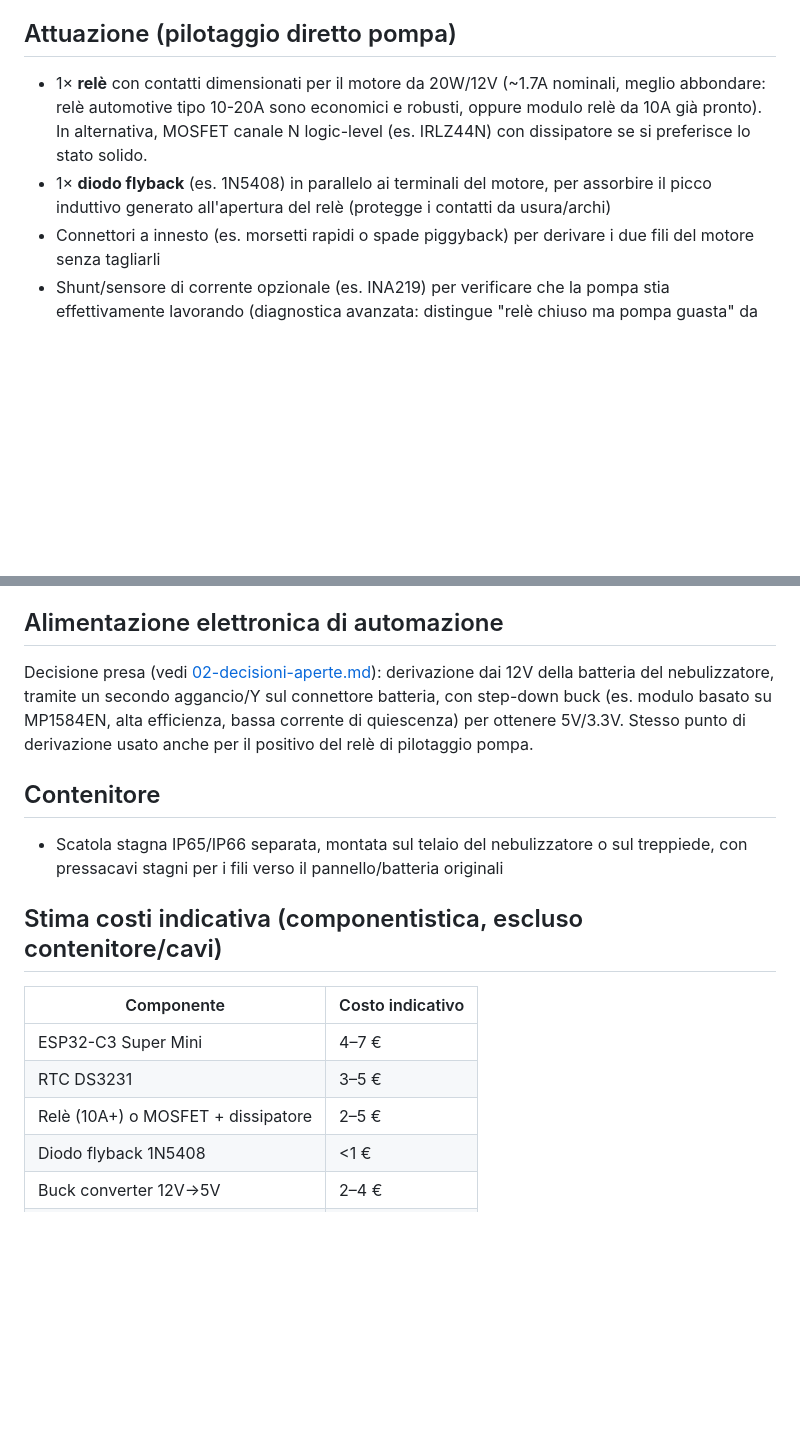
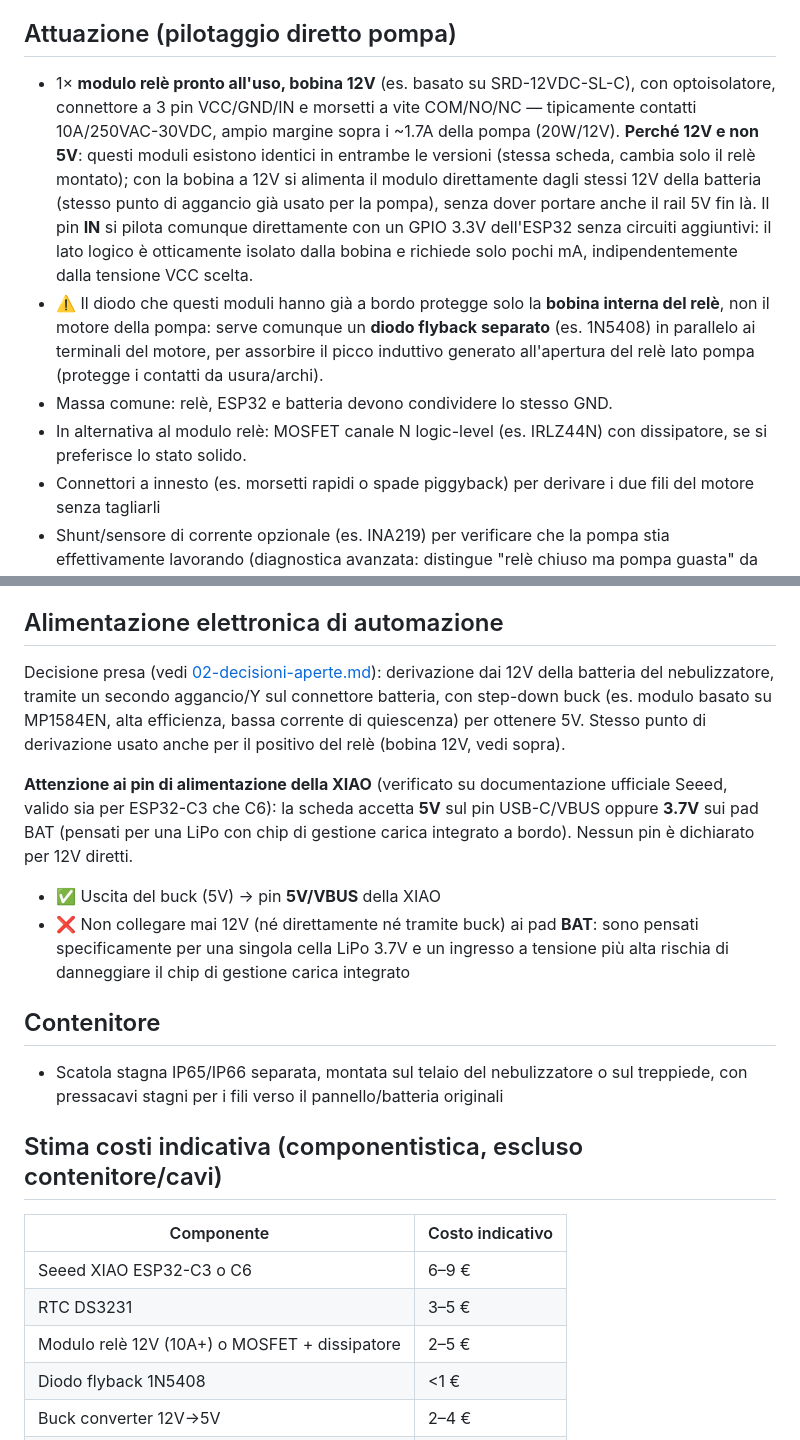
Before and after one commit to wifi75/geyser-domotizer, a Markdown page: 03-hardware-bom.md, 2 parts joined by grey strips. Rendered like a GitHub page; blank space fills up the shorter version.

Commit message:
Chiarisce alimentazione XIAO e scelta tensione bobina relè
Verificato che XIAO ESP32-C3/C6 accetta solo 5V (VBUS) o 3.7V (pad BAT,
riservati a LiPo), non 12V diretti. Consigliato modulo relè con bobina
12V invece di 5V: si alimenta dallo stesso punto della pompa, il pin
IN resta pilotabile a 3.3V dall'ESP32 senza circuiti aggiuntivi.

Co-Authored-By: Claude Sonnet 5 <noreply@anthropic.com>

```diff
--- a/03-hardware-bom.md
+++ b/03-hardware-bom.md
@@ -19,8 +19,10 @@
 
 ## Attuazione (pilotaggio diretto pompa)
 
-- 1× **relè** con contatti dimensionati per il motore da 20W/12V (~1.7A nominali, meglio abbondare: relè automotive tipo 10-20A sono economici e robusti, oppure modulo relè da 10A già pronto). In alternativa, MOSFET canale N logic-level (es. IRLZ44N) con dissipatore se si preferisce lo stato solido.
-- 1× **diodo flyback** (es. 1N5408) in parallelo ai terminali del motore, per assorbire il picco induttivo generato all'apertura del relè (protegge i contatti da usura/archi)
+- 1× **modulo relè pronto all'uso, bobina 12V** (es. basato su SRD-12VDC-SL-C), con optoisolatore, connettore a 3 pin VCC/GND/IN e morsetti a vite COM/NO/NC — tipicamente contatti 10A/250VAC-30VDC, ampio margine sopra i ~1.7A della pompa (20W/12V). **Perché 12V e non 5V**: questi moduli esistono identici in entrambe le versioni (stessa scheda, cambia solo il relè montato); con la bobina a 12V si alimenta il modulo direttamente dagli stessi 12V della batteria (stesso punto di aggancio già usato per la pompa), senza dover portare anche il rail 5V fin là. Il pin **IN** si pilota comunque direttamente con un GPIO 3.3V dell'ESP32 senza circuiti aggiuntivi: il lato logico è otticamente isolato dalla bobina e richiede solo pochi mA, indipendentemente dalla tensione VCC scelta.
+- ⚠️ Il diodo che questi moduli hanno già a bordo protegge solo la **bobina interna del relè**, non il motore della pompa: serve comunque un **diodo flyback separato** (es. 1N5408) in parallelo ai terminali del motore, per assorbire il picco induttivo generato all'apertura del relè lato pompa (protegge i contatti da usura/archi).
+- Massa comune: relè, ESP32 e batteria devono condividere lo stesso GND.
+- In alternativa al modulo relè: MOSFET canale N logic-level (es. IRLZ44N) con dissipatore, se si preferisce lo stato solido.
 - Connettori a innesto (es. morsetti rapidi o spade piggyback) per derivare i due fili del motore senza tagliarli
 - Shunt/sensore di corrente opzionale (es. INA219) per verificare che la pompa stia effettivamente lavorando (diagnostica avanzata: distingue "relè chiuso ma pompa guasta" da funzionamento normale)
 - (Opzionale) piccolo buzzer piezo pilotato da GPIO, per replicare il preavviso acustico 30s anche sugli avvii automatici
@@ -34,7 +36,11 @@
 
 ## Alimentazione elettronica di automazione
 
-Decisione presa (vedi [02-decisioni-aperte.md](02-decisioni-aperte.md)): derivazione dai 12V della batteria del nebulizzatore, tramite un secondo aggancio/Y sul connettore batteria, con step-down buck (es. modulo basato su MP1584EN, alta efficienza, bassa corrente di quiescenza) per ottenere 5V/3.3V. Stesso punto di derivazione usato anche per il positivo del relè di pilotaggio pompa.
+Decisione presa (vedi [02-decisioni-aperte.md](02-decisioni-aperte.md)): derivazione dai 12V della batteria del nebulizzatore, tramite un secondo aggancio/Y sul connettore batteria, con step-down buck (es. modulo basato su MP1584EN, alta efficienza, bassa corrente di quiescenza) per ottenere 5V. Stesso punto di derivazione usato anche per il positivo del relè (bobina 12V, vedi sopra).
+
+**Attenzione ai pin di alimentazione della XIAO** (verificato su documentazione ufficiale Seeed, valido sia per ESP32-C3 che C6): la scheda accetta **5V** sul pin USB-C/VBUS oppure **3.7V** sui pad BAT (pensati per una LiPo con chip di gestione carica integrato a bordo). Nessun pin è dichiarato per 12V diretti.
+- ✅ Uscita del buck (5V) → pin **5V/VBUS** della XIAO
+- ❌ Non collegare mai 12V (né direttamente né tramite buck) ai pad **BAT**: sono pensati specificamente per una singola cella LiPo 3.7V e un ingresso a tensione più alta rischia di danneggiare il chip di gestione carica integrato
 
 ## Contenitore
 
@@ -44,9 +50,9 @@ Decisione presa (vedi [02-decisioni-aperte.md](02-decisioni-aperte.md)): derivaz
 
 | Componente | Costo indicativo |
 |---|---|
-| ESP32-C3 Super Mini | 4–7 € |
+| Seeed XIAO ESP32-C3 o C6 | 6–9 € |
 | RTC DS3231 | 3–5 € |
-| Relè (10A+) o MOSFET + dissipatore | 2–5 € |
+| Modulo relè 12V (10A+) o MOSFET + dissipatore | 2–5 € |
 | Diodo flyback 1N5408 | <1 € |
 | Buck converter 12V→5V | 2–4 € |
 | Partitore/INA219 | 1–8 € |
```
